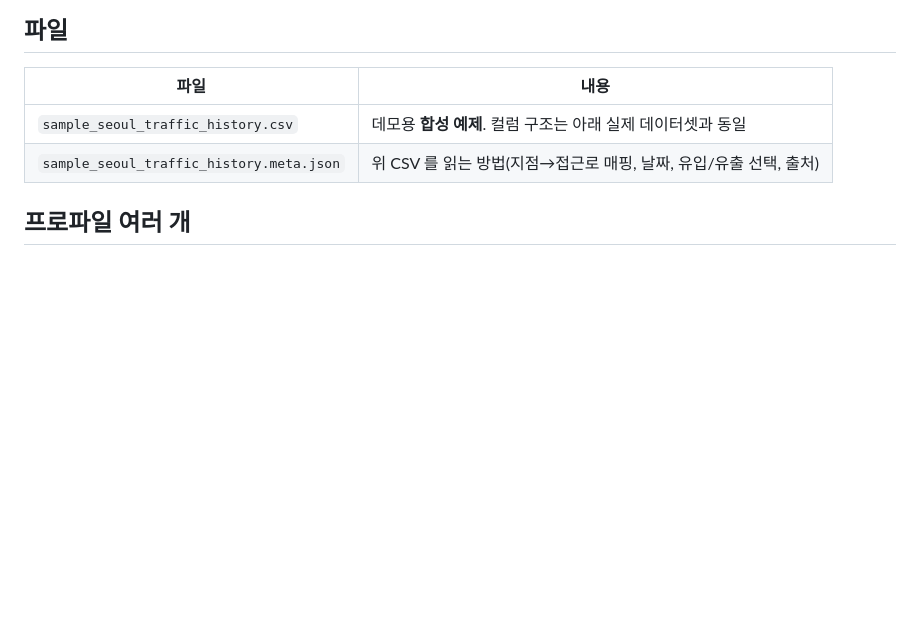
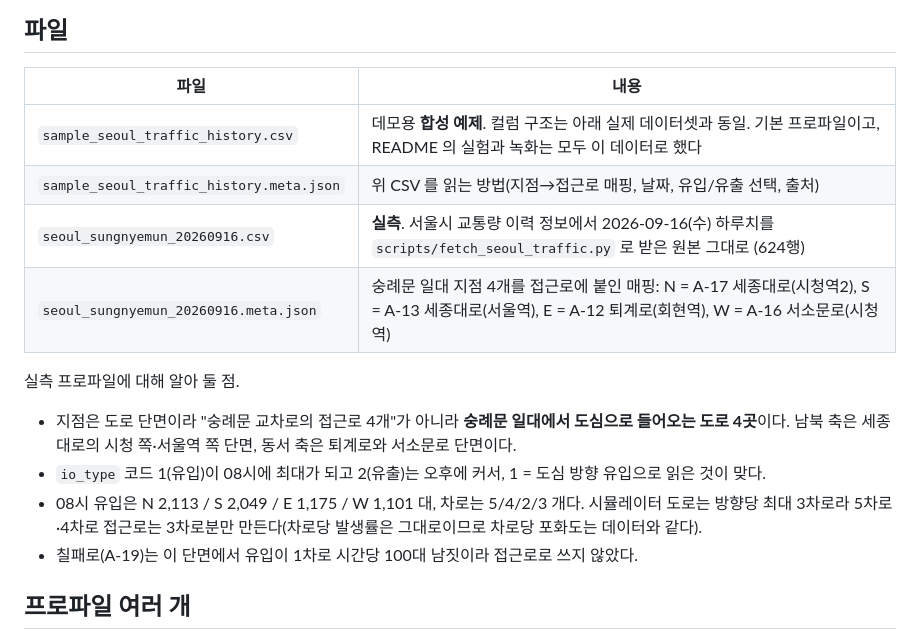
Before and after one commit to jihooni217/FlowLight-AI-Traffic-Signal, a Markdown page: data/README.md, the part around the change. Drawn GitHub-style; blank space fills up the shorter version.

```diff
--- a/data/README.md
+++ b/data/README.md
@@ -14,8 +14,16 @@
 
 | 파일 | 내용 |
 |---|---|
-| `sample_seoul_traffic_history.csv` | 데모용 **합성 예제**. 컬럼 구조는 아래 실제 데이터셋과 동일 |
+| `sample_seoul_traffic_history.csv` | 데모용 **합성 예제**. 컬럼 구조는 아래 실제 데이터셋과 동일. 기본 프로파일이고, README 의 실험과 녹화는 모두 이 데이터로 했다 |
 | `sample_seoul_traffic_history.meta.json` | 위 CSV 를 읽는 방법(지점→접근로 매핑, 날짜, 유입/유출 선택, 출처) |
+| `seoul_sungnyemun_20260916.csv` | **실측**. 서울시 교통량 이력 정보에서 2026-09-16(수) 하루치를 `scripts/fetch_seoul_traffic.py` 로 받은 원본 그대로 (624행) |
+| `seoul_sungnyemun_20260916.meta.json` | 숭례문 일대 지점 4개를 접근로에 붙인 매핑: N = A-17 세종대로(시청역2), S = A-13 세종대로(서울역), E = A-12 퇴계로(회현역), W = A-16 서소문로(시청역) |
+
+실측 프로파일에 대해 알아 둘 점.
+- 지점은 도로 단면이라 "숭례문 교차로의 접근로 4개"가 아니라 **숭례문 일대에서 도심으로 들어오는 도로 4곳**이다. 남북 축은 세종대로의 시청 쪽·서울역 쪽 단면, 동서 축은 퇴계로와 서소문로 단면이다.
+- `io_type` 코드 1(유입)이 08시에 최대가 되고 2(유출)는 오후에 커서, 1 = 도심 방향 유입으로 읽은 것이 맞다.
+- 08시 유입은 N 2,113 / S 2,049 / E 1,175 / W 1,101 대, 차로는 5/4/2/3 개다. 시뮬레이터 도로는 방향당 최대 3차로라 5차로·4차로 접근로는 3차로분만 만든다(차로당 발생률은 그대로이므로 차로당 포화도는 데이터와 같다).
+- 칠패로(A-19)는 이 단면에서 유입이 1차로 시간당 100대 남짓이라 접근로로 쓰지 않았다.
 
 ## 프로파일 여러 개
 
```
Also changed, not shown: README.en.md (+9 -7 lines), README.md (+9 -7 lines), docs/screens/demand_table.png, docs/screens/profile_mode.png, 4 other files.
